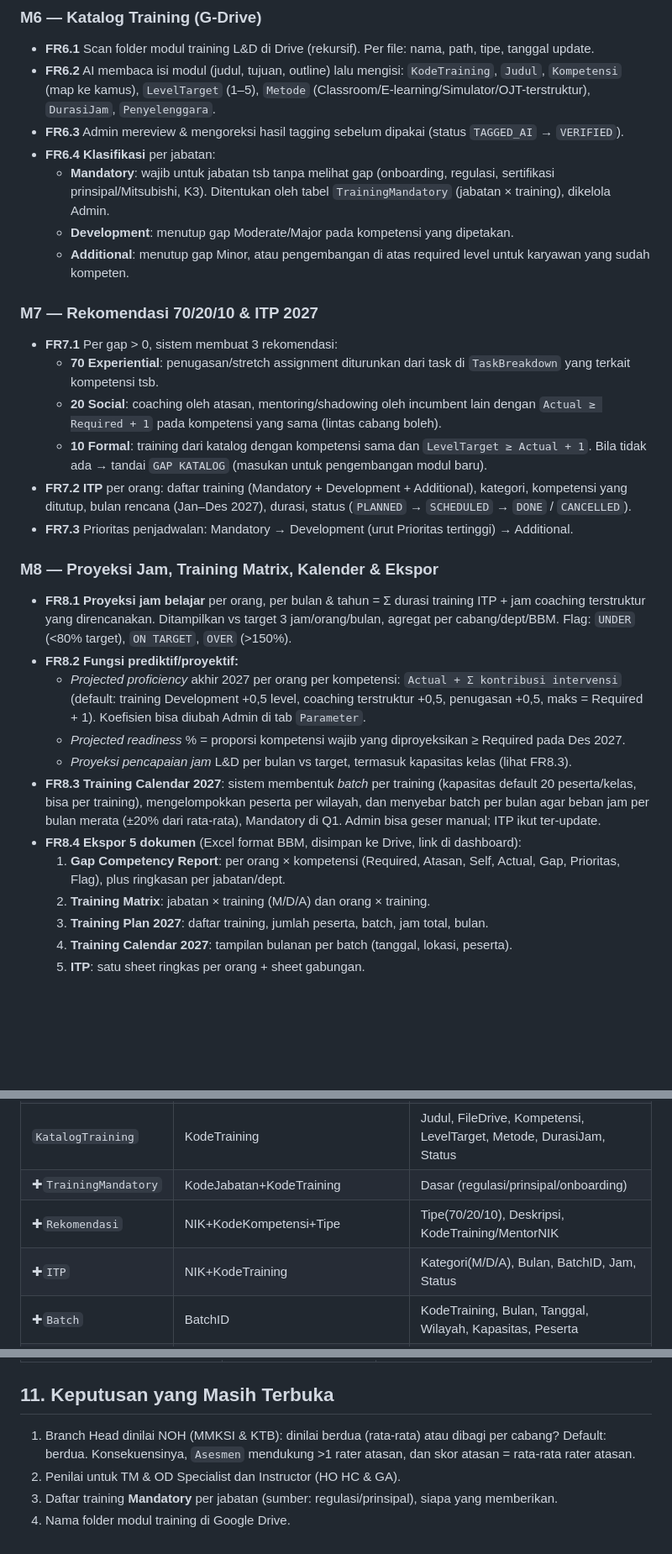
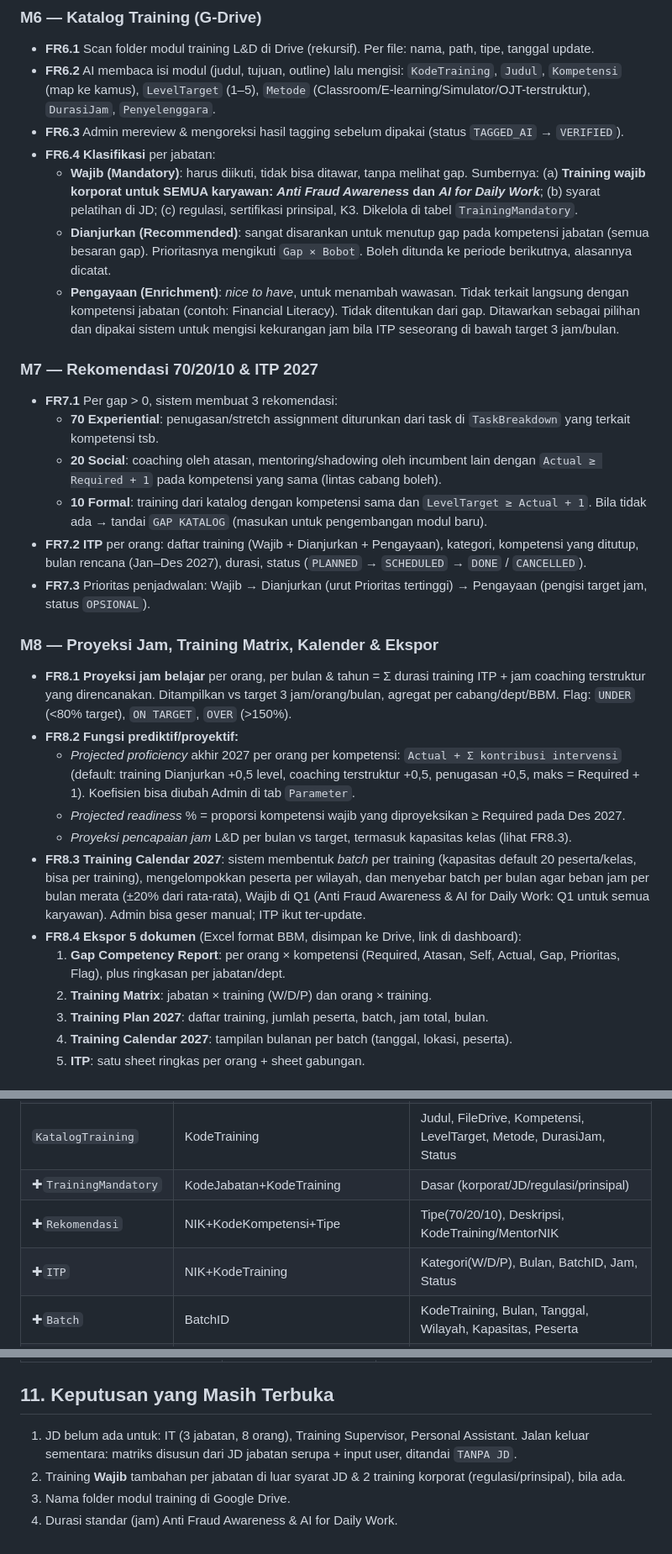
Before and after one commit to Sujarwadi/learning-simulator, a Markdown page: docs/PRD_TNA_Engine_2027.md, 3 parts joined by grey strips. Shown at 84% size. Drawn GitHub-style; blank space fills up the shorter version.

Commit message:
docs: PRD v1.1 kategori Wajib/Dianjurkan/Pengayaan, asesmen kelompok sales, delegasi, jangkar JD
Co-Authored-By: Claude Opus 5.5 <noreply@anthropic.com>
Claude-Session: https://claude.ai/code/session_01P1ckfFNqBr1NEKHM6xUvnX

```diff
--- a/docs/PRD_TNA_Engine_2027.md
+++ b/docs/PRD_TNA_Engine_2027.md
@@ -108,28 +113,28 @@ Login tetap memakai NIK + PIN yang sudah ada (mekanisme `login` backend v3.5).
 - **FR6.2** AI membaca isi modul (judul, tujuan, outline) lalu mengisi: `KodeTraining`, `Judul`, `Kompetensi` (map ke kamus), `LevelTarget` (1–5), `Metode` (Classroom/E-learning/Simulator/OJT-terstruktur), `DurasiJam`, `Penyelenggara`.
 - **FR6.3** Admin mereview & mengoreksi hasil tagging sebelum dipakai (status `TAGGED_AI` → `VERIFIED`).
 - **FR6.4** **Klasifikasi** per jabatan:
-  - **Mandatory**: wajib untuk jabatan tsb tanpa melihat gap (onboarding, regulasi, sertifikasi prinsipal/Mitsubishi, K3). Ditentukan oleh tabel `TrainingMandatory` (jabatan × training), dikelola Admin.
-  - **Development**: menutup gap Moderate/Major pada kompetensi yang dipetakan.
-  - **Additional**: menutup gap Minor, atau pengembangan di atas required level untuk karyawan yang sudah kompeten.
+  - **Wajib (Mandatory)**: harus diikuti, tidak bisa ditawar, tanpa melihat gap. Sumbernya: (a) **Training wajib korporat untuk SEMUA karyawan: _Anti Fraud Awareness_ dan _AI for Daily Work_**; (b) syarat pelatihan di JD; (c) regulasi, sertifikasi prinsipal, K3. Dikelola di tabel `TrainingMandatory`.
+  - **Dianjurkan (Recommended)**: sangat disarankan untuk menutup gap pada kompetensi jabatan (semua besaran gap). Prioritasnya mengikuti `Gap × Bobot`. Boleh ditunda ke periode berikutnya, alasannya dicatat.
+  - **Pengayaan (Enrichment)**: *nice to have*, untuk menambah wawasan. Tidak terkait langsung dengan kompetensi jabatan (contoh: Financial Literacy). Tidak ditentukan dari gap. Ditawarkan sebagai pilihan dan dipakai sistem untuk mengisi kekurangan jam bila ITP seseorang di bawah target 3 jam/bulan.
 
 ### M7 — Rekomendasi 70/20/10 & ITP 2027
 - **FR7.1** Per gap > 0, sistem membuat 3 rekomendasi:
   - **70 Experiential**: penugasan/stretch assignment diturunkan dari task di `TaskBreakdown` yang terkait kompetensi tsb.
   - **20 Social**: coaching oleh atasan, mentoring/shadowing oleh incumbent lain dengan `Actual ≥ Required + 1` pada kompetensi yang sama (lintas cabang boleh).
   - **10 Formal**: training dari katalog dengan kompetensi sama dan `LevelTarget ≥ Actual + 1`. Bila tidak ada → tandai `GAP KATALOG` (masukan untuk pengembangan modul baru).
-- **FR7.2** **ITP** per orang: daftar training (Mandatory + Development + Additional), kategori, kompetensi yang ditutup, bulan rencana (Jan–Des 2027), durasi, status (`PLANNED` → `SCHEDULED` → `DONE` / `CANCELLED`).
-- **FR7.3** Prioritas penjadwalan: Mandatory → Development (urut Prioritas tertinggi) → Additional.
+- **FR7.2** **ITP** per orang: daftar training (Wajib + Dianjurkan + Pengayaan), kategori, kompetensi yang ditutup, bulan rencana (Jan–Des 2027), durasi, status (`PLANNED` → `SCHEDULED` → `DONE` / `CANCELLED`).
+- **FR7.3** Prioritas penjadwalan: Wajib → Dianjurkan (urut Prioritas tertinggi) → Pengayaan (pengisi target jam, status `OPSIONAL`).
 
 ### M8 — Proyeksi Jam, Training Matrix, Kalender & Ekspor
 - **FR8.1** **Proyeksi jam belajar** per orang, per bulan & tahun = Σ durasi training ITP + jam coaching terstruktur yang direncanakan. Ditampilkan vs target 3 jam/orang/bulan, agregat per cabang/dept/BBM. Flag: `UNDER` (<80% target), `ON TARGET`, `OVER` (>150%).
 - **FR8.2** **Fungsi prediktif/proyektif:**
-  - *Projected proficiency* akhir 2027 per orang per kompetensi: `Actual + Σ kontribusi intervensi` (default: training Development +0,5 level, coaching terstruktur +0,5, penugasan +0,5, maks = Required + 1). Koefisien bisa diubah Admin di tab `Parameter`.
+  - *Projected proficiency* akhir 2027 per orang per kompetensi: `Actual + Σ kontribusi intervensi` (default: training Dianjurkan +0,5 level, coaching terstruktur +0,5, penugasan +0,5, maks = Required + 1). Koefisien bisa diubah Admin di tab `Parameter`.
   - *Projected readiness* % = proporsi kompetensi wajib yang diproyeksikan ≥ Required pada Des 2027.
   - *Proyeksi pencapaian jam* L&D per bulan vs target, termasuk kapasitas kelas (lihat FR8.3).
-- **FR8.3** **Training Calendar 2027**: sistem membentuk *batch* per training (kapasitas default 20 peserta/kelas, bisa per training), mengelompokkan peserta per wilayah, dan menyebar batch per bulan agar beban jam per bulan merata (±20% dari rata-rata), Mandatory di Q1. Admin bisa geser manual; ITP ikut ter-update.
+- **FR8.3** **Training Calendar 2027**: sistem membentuk *batch* per training (kapasitas default 20 peserta/kelas, bisa per training), mengelompokkan peserta per wilayah, dan menyebar batch per bulan agar beban jam per bulan merata (±20% dari rata-rata), Wajib di Q1 (Anti Fraud Awareness & AI for Daily Work: Q1 untuk semua karyawan). Admin bisa geser manual; ITP ikut ter-update.
 - **FR8.4** **Ekspor 5 dokumen** (Excel format BBM, disimpan ke Drive, link di dashboard):
   1. **Gap Competency Report**: per orang × kompetensi (Required, Atasan, Self, Actual, Gap, Prioritas, Flag), plus ringkasan per jabatan/dept.
-  2. **Training Matrix**: jabatan × training (M/D/A) dan orang × training.
+  2. **Training Matrix**: jabatan × training (W/D/P) dan orang × training.
   3. **Training Plan 2027**: daftar training, jumlah peserta, batch, jam total, bulan.
   4. **Training Calendar 2027**: tampilan bulanan per batch (tanggal, lokasi, peserta).
   5. **ITP**: satu sheet ringkas per orang + sheet gabungan.
@@ -155,9 +160,9 @@ Tab yang sudah ada dipakai ulang; tambahan bertanda ✚.
 | ✚`Asesmen` | Periode+NIK+KodeKompetensi+Rater | Rating, Rater(ATASAN/SELF), RaterNIK, Alasan N/A, Timestamp |
 | ✚`Gap` | Periode+NIK+KodeKompetensi | Required, Atasan, Self, Actual, Gap, Prioritas, Flag |
 | `KatalogTraining` | KodeTraining | Judul, FileDrive, Kompetensi, LevelTarget, Metode, DurasiJam, Status |
-| ✚`TrainingMandatory` | KodeJabatan+KodeTraining | Dasar (regulasi/prinsipal/onboarding) |
+| ✚`TrainingMandatory` | KodeJabatan+KodeTraining | Dasar (korporat/JD/regulasi/prinsipal) |
 | ✚`Rekomendasi` | NIK+KodeKompetensi+Tipe | Tipe(70/20/10), Deskripsi, KodeTraining/MentorNIK |
-| ✚`ITP` | NIK+KodeTraining | Kategori(M/D/A), Bulan, BatchID, Jam, Status |
+| ✚`ITP` | NIK+KodeTraining | Kategori(W/D/P), Bulan, BatchID, Jam, Status |
 | ✚`Batch` | BatchID | KodeTraining, Bulan, Tanggal, Wilayah, Kapasitas, Peserta |
 | ✚`Parameter` | Key | WindowBuka/Tutup, BobotAtasan, Target jam, Kapasitas, Koefisien proyeksi |
 | ✚`AuditLog` | Timestamp | User, Aksi, Sebelum, Sesudah |
@@ -198,7 +203,7 @@ Tab yang sudah ada dipakai ulang; tambahan bertanda ✚.
 | Struktur atasan di data tidak akurat | Orang salah dinilai / tidak muncul | Validasi import + sheet `Perlu_Konfirmasi` diselesaikan sebelum pilot |
 
 ## 11. Keputusan yang Masih Terbuka
-1. Branch Head dinilai NOH (MMKSI & KTB): dinilai berdua (rata-rata) atau dibagi per cabang? Default: berdua. Konsekuensinya, `Asesmen` mendukung >1 rater atasan, dan skor atasan = rata-rata rater atasan.
-2. Penilai untuk TM & OD Specialist dan Instructor (HO HC & GA).
-3. Daftar training **Mandatory** per jabatan (sumber: regulasi/prinsipal), siapa yang memberikan.
-4. Nama folder modul training di Google Drive.
+1. JD belum ada untuk: IT (3 jabatan, 8 orang), Training Supervisor, Personal Assistant. Jalan keluar sementara: matriks disusun dari JD jabatan serupa + input user, ditandai `TANPA JD`.
+2. Training **Wajib** tambahan per jabatan di luar syarat JD & 2 training korporat (regulasi/prinsipal), bila ada.
+3. Nama folder modul training di Google Drive.
+4. Durasi standar (jam) Anti Fraud Awareness & AI for Daily Work.
```
Also changed, not shown: other parts of docs/PRD_TNA_Engine_2027.md (+7 -2 lines).
